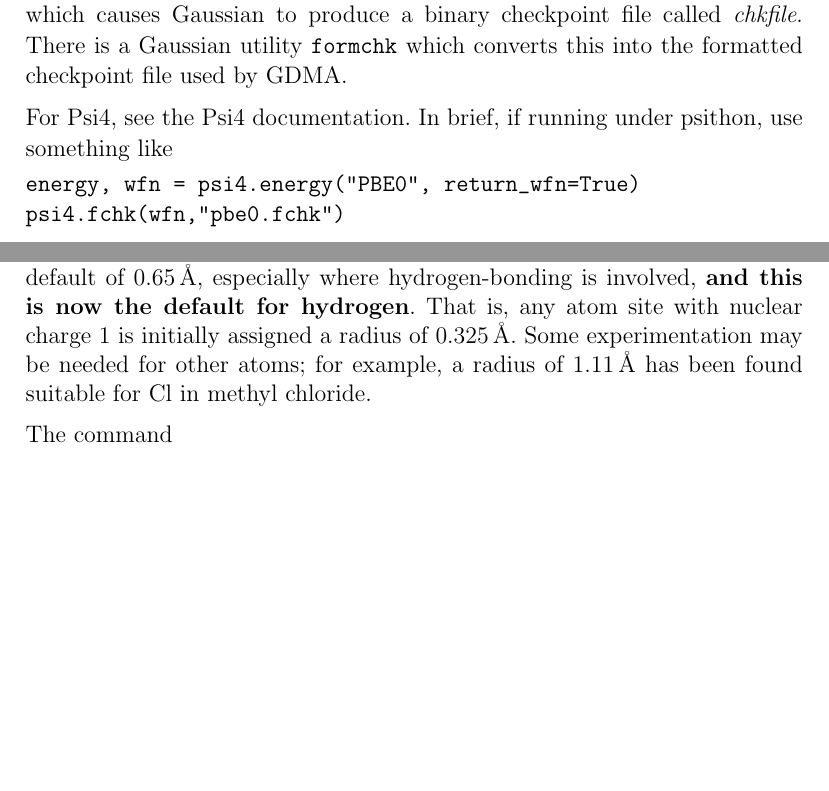
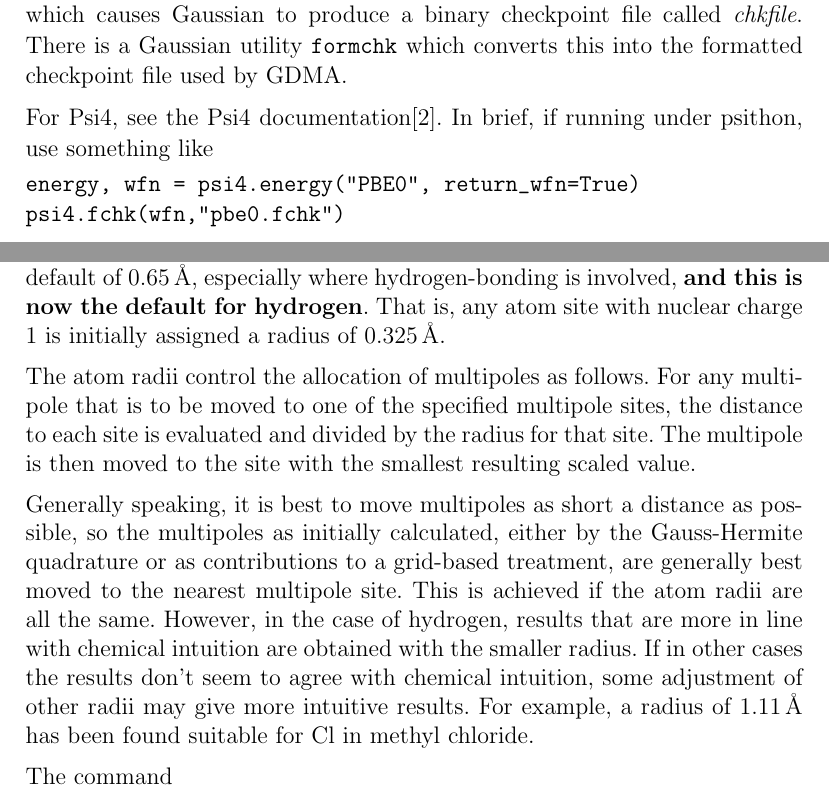
Before and after one commit to psi4/gdma, a LaTeX document (doc/manual.tex): two parts of pages 3 and 11 of 17, joined at a grey line, cut so that both start at the same text, the shorter picture padded with empty space. Compiled offline with pdfLaTeX.

Commit message:
doc/manual: site radii explained

```diff
--- a/doc/manual.tex
+++ b/doc/manual.tex
@@ -135,8 +135,8 @@ which causes Gaussian to produce a binary checkpoint file called
 \emph{chkfile}. There is a Gaussian utility \verb+formchk+ which
 converts this into the formatted checkpoint file used by GDMA.
 
-For Psi4, see the Psi4 documentation. In brief, if running under
-psithon, use something like\\[6pt]
+For Psi4, see the Psi4 documentation\cite{Psi4-1.4}. In brief, if
+running under psithon, use something like\\[6pt]
 \hspace{1em}\begin{minipage}[c]{100mm}
 \begin{verbatim}
 energy, wfn = psi4.energy("PBE0", return_wfn=True)
@@ -603,9 +603,24 @@ values than
 the default of $0.65\angstrom$, especially where hydrogen-bonding is
 involved, \textbf{and this is now the default for hydrogen}.
 That is, any atom site with nuclear charge 1 is initially assigned a
-radius of 0.325\angstrom. Some experimentation may be needed for other
-atoms; for example, a radius of 1.11\angstrom\ has been found suitable
-for Cl in methyl chloride.
+radius of 0.325\angstrom.
+
+The atom radii control the allocation of multipoles as follows.
+For any multipole that is to be moved to one of the
+specified multipole sites, the distance to each site is evaluated and
+divided by the radius for that site. The multipole is then moved to
+the site with the smallest resulting scaled value.
+
+Generally speaking, it is best to move multipoles as short a distance as
+possible, so the multipoles as initially calculated, either by the
+Gauss-Hermite quadrature or as contributions to a grid-based treatment,
+are generally best moved to the nearest multipole site. This is
+achieved if the atom radii are all the same. However, in the case of
+hydrogen, results that are more in line with chemical intuition are
+obtained with the smaller radius. If in other cases the results don't
+seem to agree with chemical intuition, some adjustment of other radii
+may give more intuitive results. For example, a radius of
+1.11\angstrom\ has been found suitable for Cl in methyl chloride.
 
 The command\\
 \hspace*{2 em}\verb/PUNCH [APPEND] [RANK p] /[\emph{punch-file}]\\
```
Also changed, not shown: doc/Makefile, doc/manual.bbl, doc/manual.pdf, doc/manual.tex (6 more changed lines), 1 other file.
